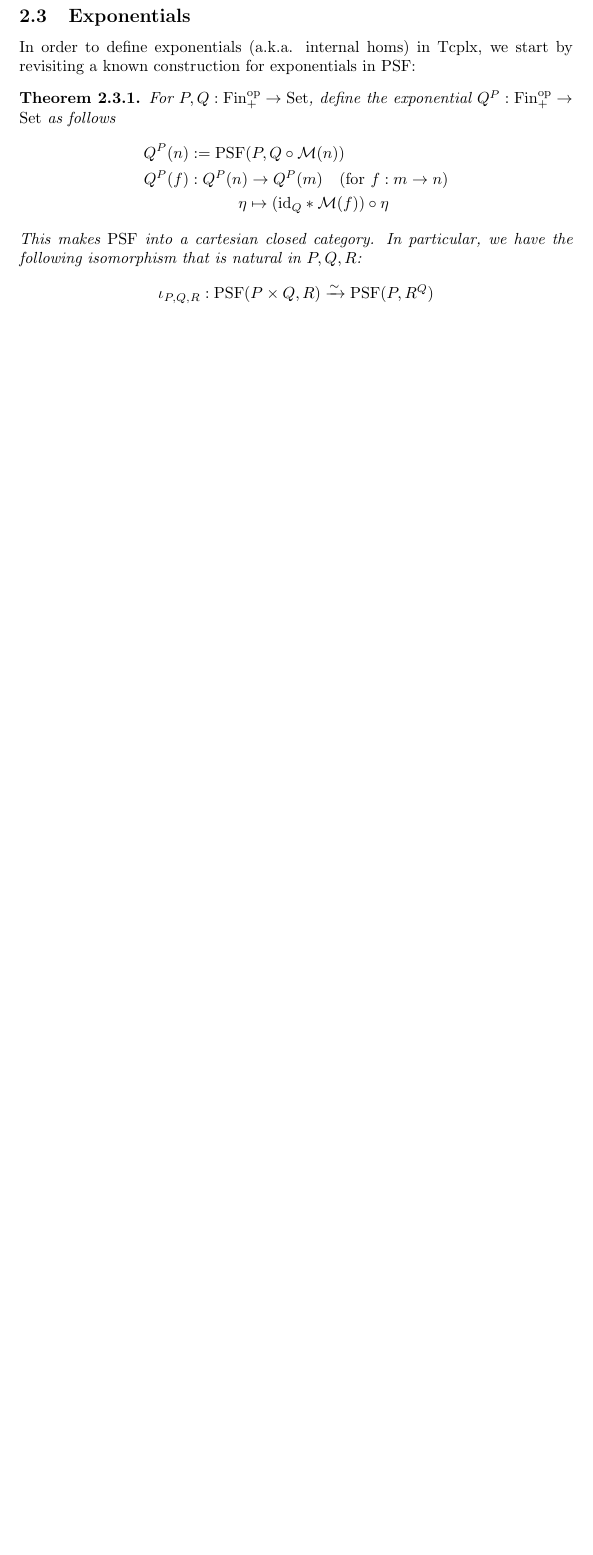
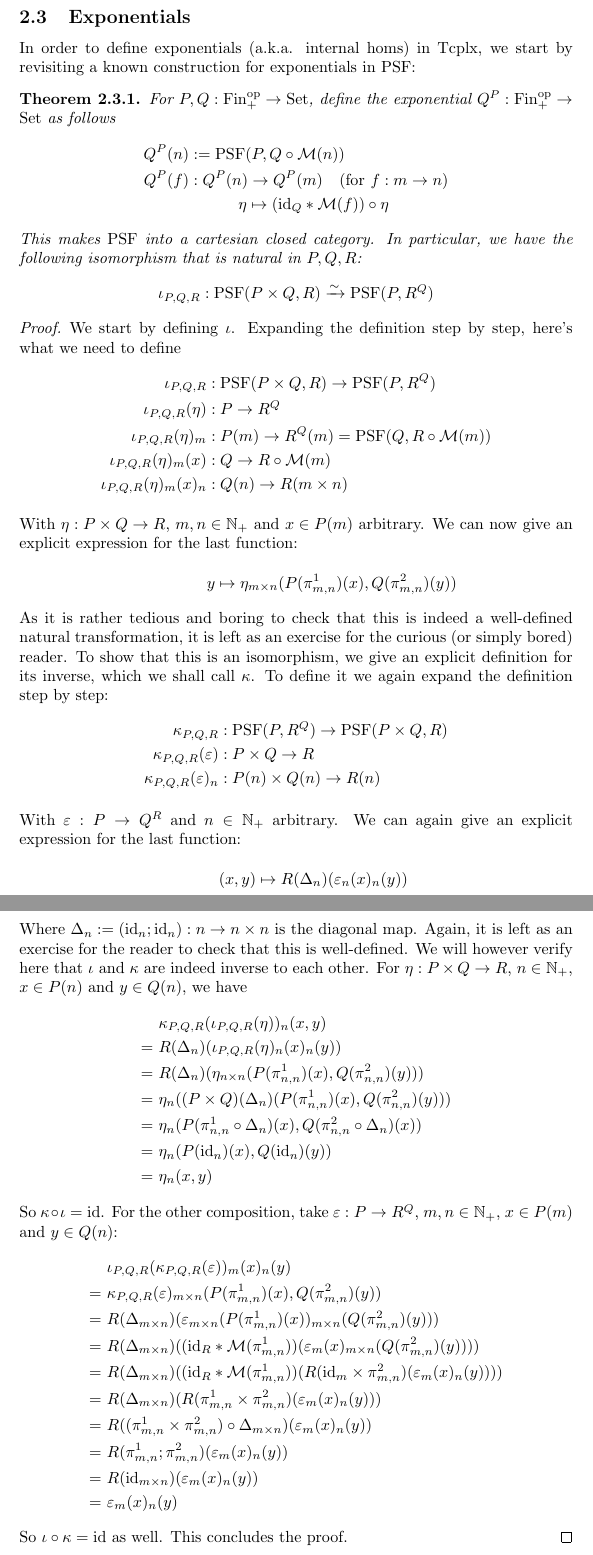
Before and after one commit to XiaohuWang0921/T-complex, a LaTeX document (Tcplx.tex): part of page 22 of 22 before the commit and two parts of pages 22 and 23 of 23 after it, the two joined at a grey line, cut so that both start at the same text, the shorter picture padded with empty space. Compiled offline with pdfLaTeX.

Commit message:
Construct exponentials in PSF

```diff
--- a/Tcplx.tex
+++ b/Tcplx.tex
@@ -716,4 +716,48 @@
 		This makes $\PSF$ into a cartesian closed category. In particular, we have the following isomorphism that is natural in $P,Q,R$:
 		\[\iota_{P,Q,R}:\PSF(P\times Q, R)\xrightarrow{\sim}\PSF(P,R^Q)\]
 	\end{theorem}
+	\begin{proof}
+		We start by defining $\iota$. Expanding the definition step by step, here's what we need to define
+		\begin{align*}
+			\iota_{P,Q,R}&:\PSF(P\times Q, R)\to\PSF(P, R^Q)\\
+			\iota_{P,Q,R}(\eta)&:P\to R^Q\\
+			\iota_{P,Q,R}(\eta)_m&:P(m)\to R^Q(m)=\PSF(Q, R\circ\M(m))\\
+			\iota_{P,Q,R}(\eta)_m(x)&:Q\to R\circ\M(m)\\
+			\iota_{P,Q,R}(\eta)_m(x)_n&:Q(n)\to R(m\times n)
+			\intertext{With $\eta:P\times Q\to R$, $m,n\in\N_+$ and $x\in P(m)$ arbitrary. We can now give an explicit expression for the last function:}
+			&y\mapsto\eta_{m\times n}(P(\pi^1_{m,n})(x), Q(\pi^2_{m,n})(y))
+		\end{align*}
+		As it is rather tedious and boring to check that this is indeed a well-defined natural transformation, it is left as an exercise for the curious (or simply bored) reader. To show that this is an isomorphism, we give an explicit definition for its inverse, which we shall call $\kappa$. To define it we again expand the definition step by step:
+		\begin{align*}
+			\kappa_{P,Q,R}&:\PSF(P, R^Q)\to\PSF(P\times Q, R)\\
+			\kappa_{P,Q,R}(\varepsilon)&:P\times Q\to R\\
+			\kappa_{P,Q,R}(\varepsilon)_n&:P(n)\times Q(n)\to R(n)\\
+			\intertext{With $\varepsilon:P\to Q^R$ and $n\in\N_+$ arbitrary. We can again give an explicit expression for the last function:}
+			&(x,y)\mapsto R(\Delta_n)(\varepsilon_n(x)_n(y))
+		\end{align*}
+		Where $\Delta_n:=(\id_n;\id_n):n\to n\times n$ is the diagonal map. Again, it is left as an exercise for the reader to check that this is well-defined. We will however verify here that $\iota$ and $\kappa$ are indeed inverse to each other. For $\eta:P\times Q\to R$, $n\in\N_+$, $x\in P(n)$ and $y\in Q(n)$, we have
+		\begin{align*}
+			&\kappa_{P,Q,R}(\iota_{P,Q,R}(\eta))_n(x, y)\\
+			=\ &R(\Delta_n)(\iota_{P,Q,R}(\eta)_n(x)_n(y))\\
+			=\ &R(\Delta_n)(\eta_{n\times n}(P(\pi^1_{n,n})(x), Q(\pi^2_{n,n})(y)))\\
+			=\ &\eta_n((P\times Q)(\Delta_n)(P(\pi^1_{n,n})(x), Q(\pi^2_{n,n})(y)))\\
+			=\ &\eta_n(P(\pi^1_{n,n}\circ\Delta_n)(x),Q(\pi^2_{n,n}\circ\Delta_n)(x))\\
+			=\ &\eta_n(P(\id_n)(x), Q(\id_n)(y))\\
+			=\ &\eta_n(x,y)
+		\end{align*}
+		So $\kappa\circ\iota=\id$. For the other composition, take $\varepsilon:P\to R^Q$, $m,n\in\N_+$, $x\in P(m)$ and $y\in Q(n)$:
+		\begin{align*}
+			&\iota_{P,Q,R}(\kappa_{P,Q,R}(\varepsilon))_m(x)_n(y)\\
+			=\ &\kappa_{P,Q,R}(\varepsilon)_{m\times n}(P(\pi^1_{m,n})(x), Q(\pi^2_{m,n})(y))\\
+			=\ &R(\Delta_{m\times n})(\varepsilon_{m\times n}(P(\pi^1_{m,n})(x))_{m\times n}(Q(\pi^2_{m,n})(y)))\\
+			=\ &R(\Delta_{m\times n})((\id_R*\M(\pi^1_{m,n}))(\varepsilon_m(x)_{m\times n}(Q(\pi^2_{m,n})(y))))\\
+			=\ &R(\Delta_{m\times n})((\id_R*\M(\pi^1_{m,n}))(R(\id_m\times \pi^2_{m, n})(\varepsilon_m(x)_n(y))))\\
+			=\ &R(\Delta_{m\times n})(R(\pi^1_{m,n}\times\pi^2_{m,n})(\varepsilon_m(x)_n(y)))\\
+			=\ &R((\pi^1_{m,n}\times\pi^2_{m,n})\circ\Delta_{m\times n})(\varepsilon_m(x)_n(y))\\
+			=\ &R(\pi^1_{m,n};\pi^2_{m,n})(\varepsilon_m(x)_n(y))\\
+			=\ &R(\id_{m\times n})(\varepsilon_m(x)_n(y))\\
+			=\ &\varepsilon_m(x)_n(y)
+		\end{align*}
+		So $\iota\circ\kappa=\id$ as well. This concludes the proof.
+	\end{proof}
 \end{document}
```
Also changed, not shown: Tcplx.pdf, Tcplx.tex (18 more changed lines), 1 other file.
